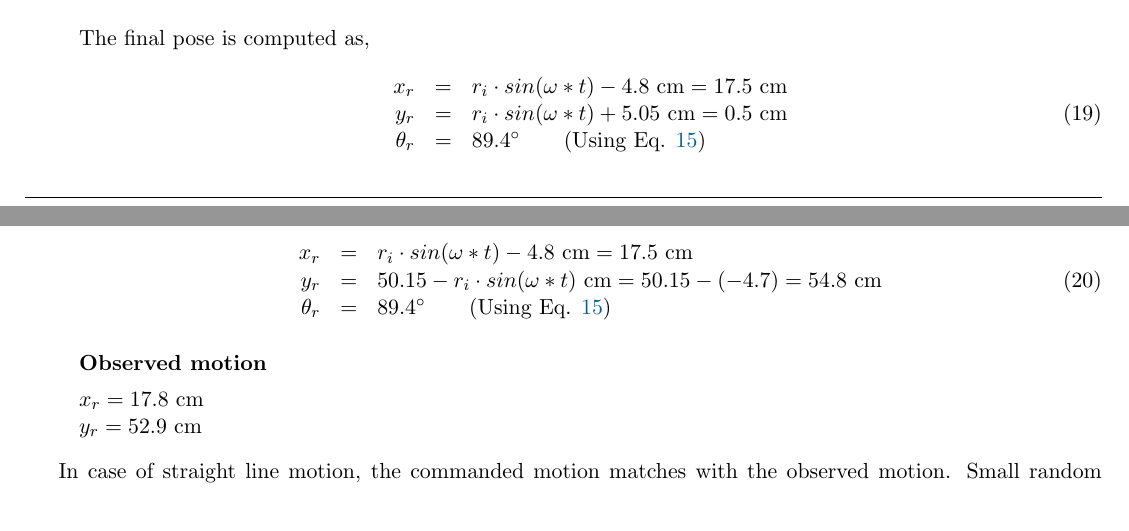
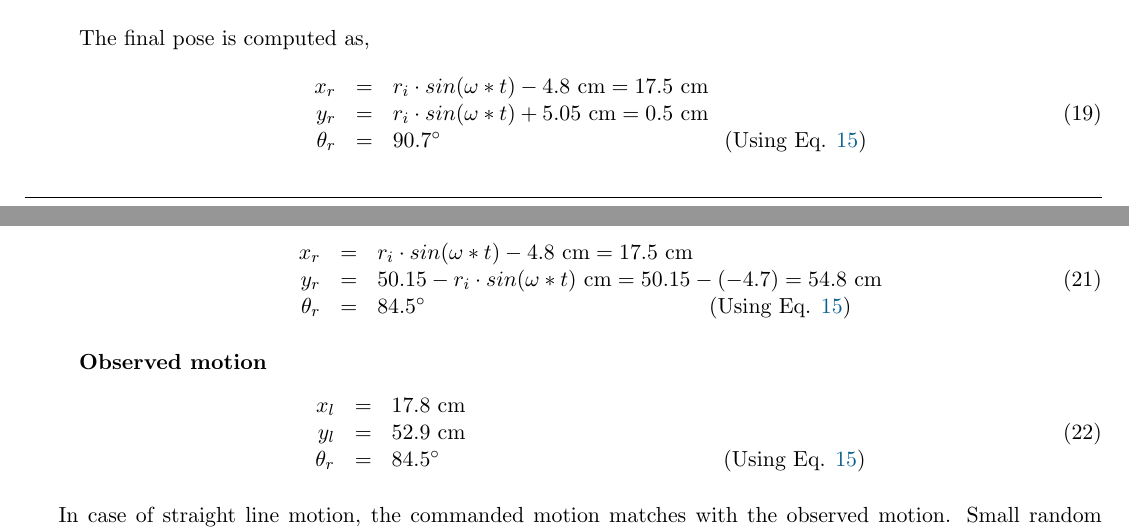
Before and after one commit to pranjaldhole/SEE, a LaTeX problem sheet (robot_motion_model/SEEHomework_AbhishekPadalkar_MaxMensing_PranjalDhole_Robot_motion_model.tex, which reads robot_motion_model/hw3.tex): two parts of pages 8 and 9 of 12, joined at a grey line, cut so that both start at the same text. Compiled offline with pdfLaTeX.

Commit message:
obserrved and analytic pose calculations

```diff
--- a/robot_motion_model/hw3.tex
+++ b/robot_motion_model/hw3.tex
@@ -132,7 +132,7 @@ y_r &=& 27.9 \text{ cm} \\
 	\begin{array}{rcl}
 	x_r &=& r_{i}\cdot sin(\omega * t) - 4.8 \text{ cm} = 17.5 \text{ cm}\\
 	y_r &=& r_{i}\cdot sin(\omega * t) + 5.05 \text{ cm} = 0.5 \text{ cm} \\
-	\theta_r &=& 89.4^{\circ} \qquad \text{(Using Eq. \ref{lr-ang-pose})}
+	\theta_r &=& 90.7^{\circ} \hspace{5cm} \text{(Using Eq. \ref{lr-ang-pose})}
 	\end{array}
 	\end{equation}
 
@@ -154,14 +158,19 @@ y_r &=& 27.9 \text{ cm} \\
 	\begin{array}{rcl}
 	x_r &=& r_{i}\cdot sin(\omega * t) - 4.8 \text{ cm} = 17.5 \text{ cm}\\
 	y_r &=& 50.15 - r_{i}\cdot sin(\omega * t) \text{ cm} = 50.15 - (-4.7) = 54.8 \text{ cm} \\
-	\theta_r &=& 89.4^{\circ} \qquad \text{(Using Eq. \ref{lr-ang-pose})}
+	\theta_r &=& 84.5^{\circ} \hspace{5cm} \text{(Using Eq. \ref{lr-ang-pose})}
 	\end{array}
 	\end{equation}
 
 	\textbf{Observed motion}
+	\begin{equation}
+	\begin{array}{rcl}
+	x_{l} &=& 17.8 \text{ cm} \\
+	y_{l} &=& 52.9 \text{ cm} \\
+	\theta_r &=& 84.5^{\circ} \hspace{5cm} \text{(Using Eq. \ref{lr-ang-pose})}
+	\end{array}
+	\end{equation}
 
-	$x_{r} = 17.8 \text{ cm}$\\
-	$y_{r} = 52.9 \text{ cm}$
 
 \end{enumerate}
 
```
Also changed, not shown: robot_motion_model/data/motionData.csv (+0 -3 lines), robot_motion_model/images/mean_poses.png, robot_motion_model/hw3.tex (10 more changed lines), 1 other file.
